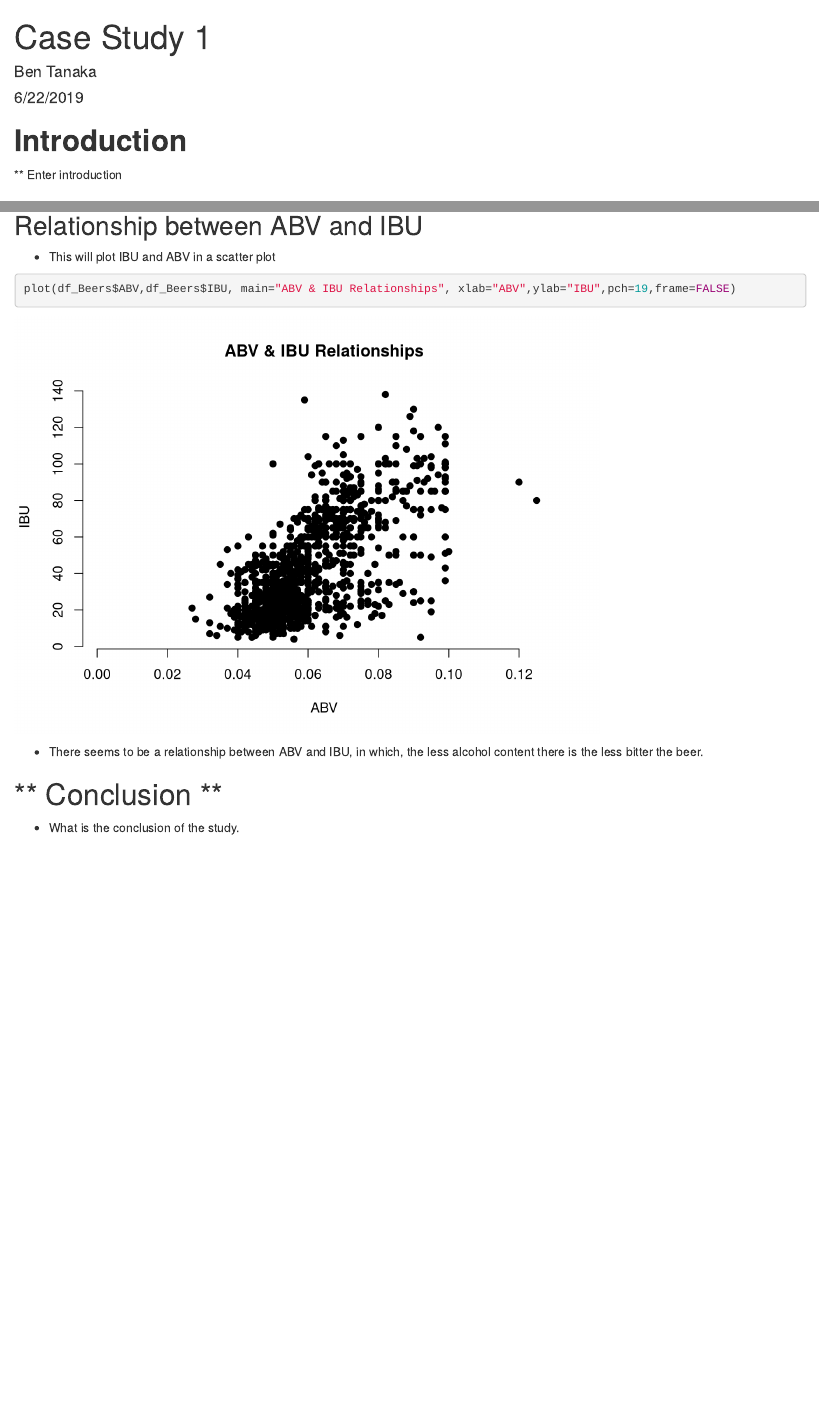
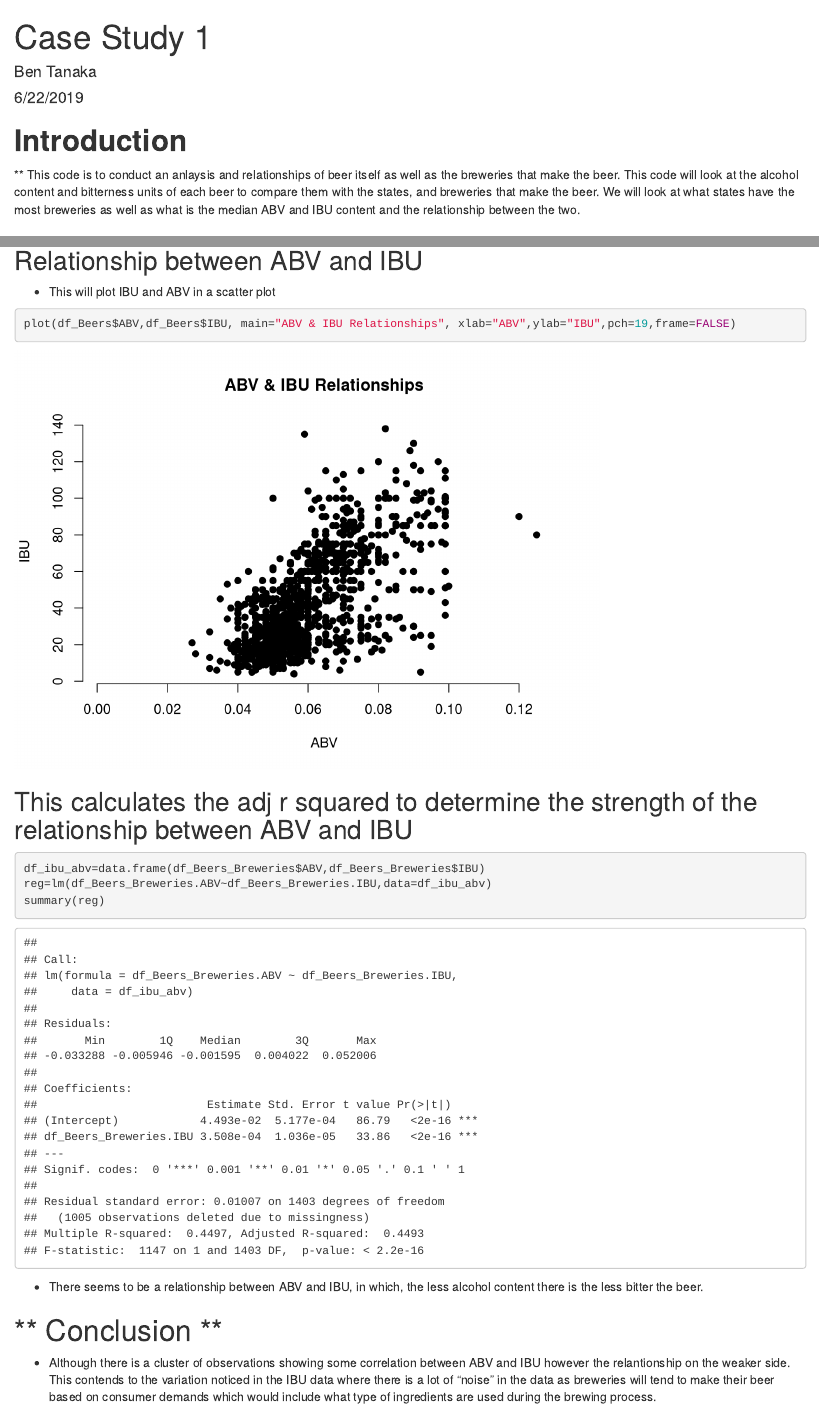
Before and after one commit to bendexter/Case-Study-1, an R Markdown document (Case_Study_1.Rmd): the page in a window 1100 px wide, from its top, and a second part further down, joined at a grey line. Rendered offline with R 4.5, knitr and Pandoc, with nearby package versions.

Commit message:
Update RMD to include Introduction and Conclusion

````diff
--- a/Case_Study_1.Rmd
+++ b/Case_Study_1.Rmd
@@ -8,7 +8,7 @@ output:
 ---
 
 # **Introduction**
-** Enter introduction
+** This code is to conduct an anlaysis and relationships of beer itself as well as the breweries that make the beer.  This code will look at the alcohol content and bitterness units of each beer to compare them with the states, and breweries that make the beer.  We will look at what states have the most breweries as well as what is the median ABV and IBU content and the relationship between the two.
 
 ```{r setup, include=FALSE}
 knitr::opts_chunk$set(echo = TRUE)
@@ -112,8 +112,17 @@ plot(df_Beers$ABV,df_Beers$IBU, main="ABV & IBU Relationships", xlab="ABV",ylab=
 
 ```
 
+
+##  This calculates the adj r squared to determine the strength of the relationship between ABV and IBU
+```{r abv_ibu}
+df_ibu_abv=data.frame(df_Beers_Breweries$ABV,df_Beers_Breweries$IBU)
+reg=lm(df_Beers_Breweries.ABV~df_Beers_Breweries.IBU,data=df_ibu_abv)
+summary(reg)
+
+```
+
 *  There seems to be a relationship between ABV and IBU, in which, the less alcohol content there is the less bitter the beer.
 
 # ** Conclusion **
 
-* What is the conclusion of the study.
+* Although there is a cluster of observations showing some correlation between ABV and IBU however the relantionship on the weaker side.  This contends to the variation noticed in the IBU data where there is a lot of "noise" in the data as breweries will tend to make their beer based on consumer demands which would include what type of ingredients are used during the brewing process.
````
